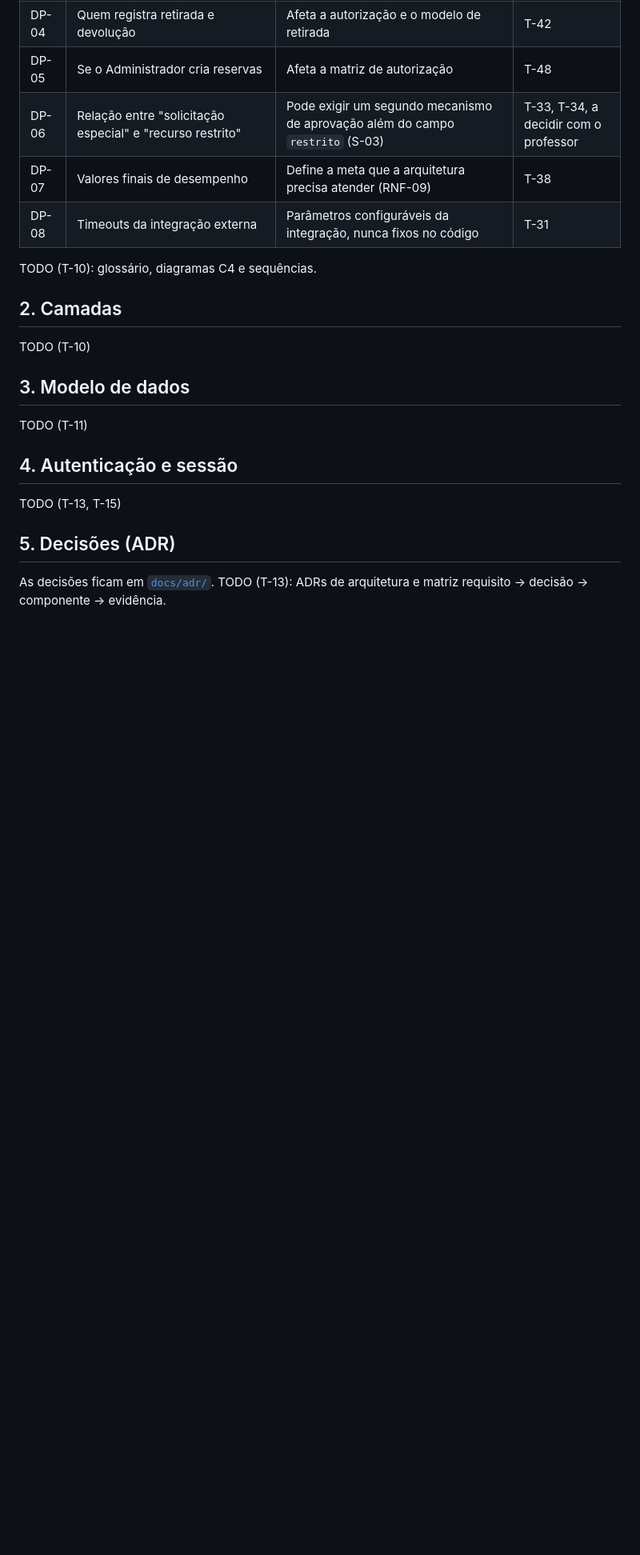
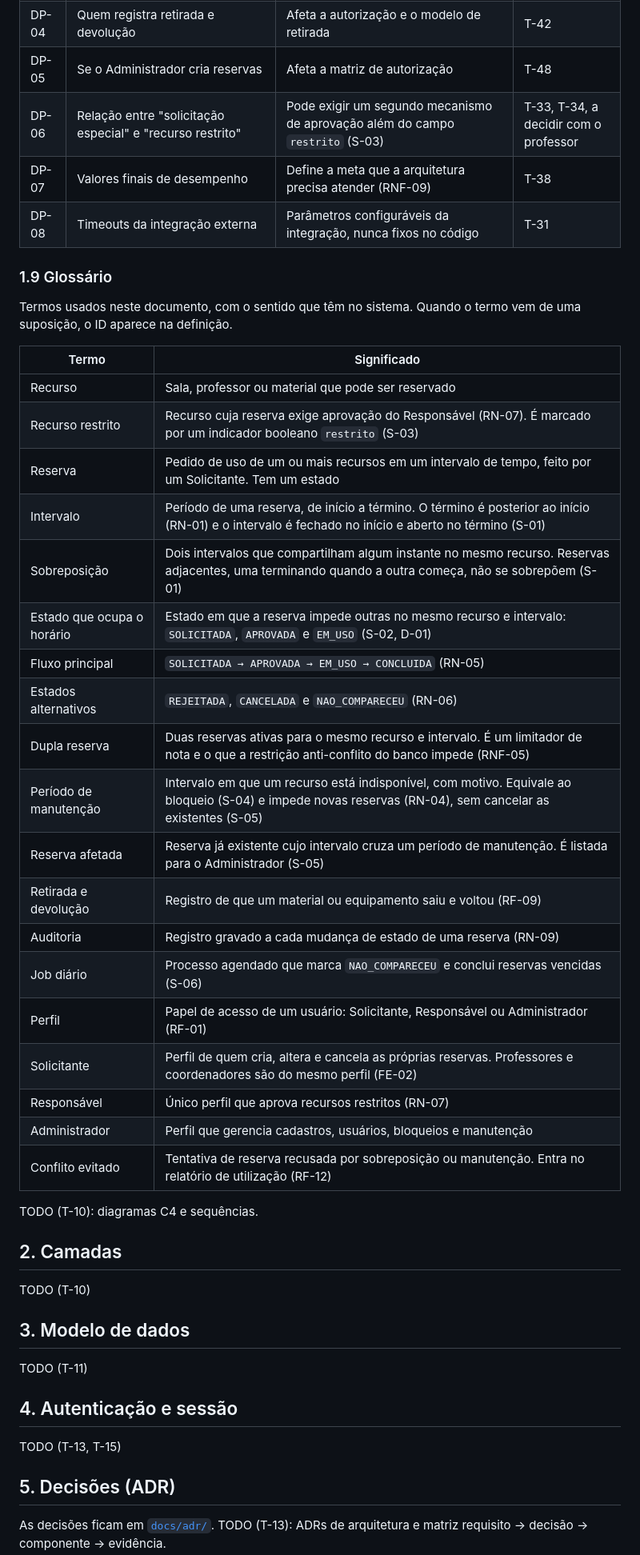
Before and after one commit to renatarsilva/projeto-qualidade-software-senac, a Markdown page: docs/arquitetura.md, the part around the change. Shown at 80% size. Rendered like a GitHub page; blank space fills up the shorter version.

Commit message:
docs(arquitetura): adiciona o glossário da descoberta (T-10)

```diff
--- a/docs/arquitetura.md
+++ b/docs/arquitetura.md
@@ -102,7 +102,33 @@ Lacunas e decisões pendentes do [PRD](prd.md#48-lacunas) que as suposições S-
 | DP-07 | Valores finais de desempenho | Define a meta que a arquitetura precisa atender (RNF-09) | T-38 |
 | DP-08 | Timeouts da integração externa | Parâmetros configuráveis da integração, nunca fixos no código | T-31 |
 
-TODO (T-10): glossário, diagramas C4 e sequências.
+### 1.9 Glossário
+
+Termos usados neste documento, com o sentido que têm no sistema. Quando o termo vem de uma suposição, o ID aparece na definição.
+
+| Termo | Significado |
+|---|---|
+| Recurso | Sala, professor ou material que pode ser reservado |
+| Recurso restrito | Recurso cuja reserva exige aprovação do Responsável (RN-07). É marcado por um indicador booleano `restrito` (S-03) |
+| Reserva | Pedido de uso de um ou mais recursos em um intervalo de tempo, feito por um Solicitante. Tem um estado |
+| Intervalo | Período de uma reserva, de início a término. O término é posterior ao início (RN-01) e o intervalo é fechado no início e aberto no término (S-01) |
+| Sobreposição | Dois intervalos que compartilham algum instante no mesmo recurso. Reservas adjacentes, uma terminando quando a outra começa, não se sobrepõem (S-01) |
+| Estado que ocupa o horário | Estado em que a reserva impede outras no mesmo recurso e intervalo: `SOLICITADA`, `APROVADA` e `EM_USO` (S-02, D-01) |
+| Fluxo principal | `SOLICITADA → APROVADA → EM_USO → CONCLUIDA` (RN-05) |
+| Estados alternativos | `REJEITADA`, `CANCELADA` e `NAO_COMPARECEU` (RN-06) |
+| Dupla reserva | Duas reservas ativas para o mesmo recurso e intervalo. É um limitador de nota e o que a restrição anti-conflito do banco impede (RNF-05) |
+| Período de manutenção | Intervalo em que um recurso está indisponível, com motivo. Equivale ao bloqueio (S-04) e impede novas reservas (RN-04), sem cancelar as existentes (S-05) |
+| Reserva afetada | Reserva já existente cujo intervalo cruza um período de manutenção. É listada para o Administrador (S-05) |
+| Retirada e devolução | Registro de que um material ou equipamento saiu e voltou (RF-09) |
+| Auditoria | Registro gravado a cada mudança de estado de uma reserva (RN-09) |
+| Job diário | Processo agendado que marca `NAO_COMPARECEU` e conclui reservas vencidas (S-06) |
+| Perfil | Papel de acesso de um usuário: Solicitante, Responsável ou Administrador (RF-01) |
+| Solicitante | Perfil de quem cria, altera e cancela as próprias reservas. Professores e coordenadores são do mesmo perfil (FE-02) |
+| Responsável | Único perfil que aprova recursos restritos (RN-07) |
+| Administrador | Perfil que gerencia cadastros, usuários, bloqueios e manutenção |
+| Conflito evitado | Tentativa de reserva recusada por sobreposição ou manutenção. Entra no relatório de utilização (RF-12) |
+
+TODO (T-10): diagramas C4 e sequências.
 
 ## 2. Camadas
 
```
